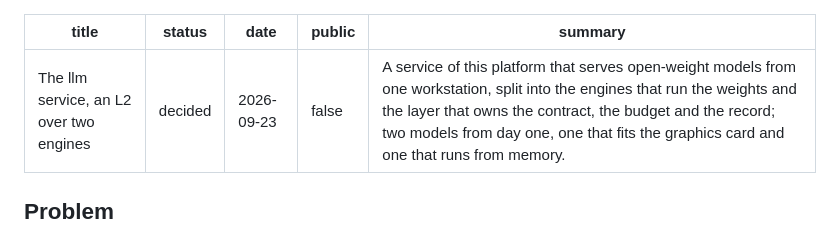
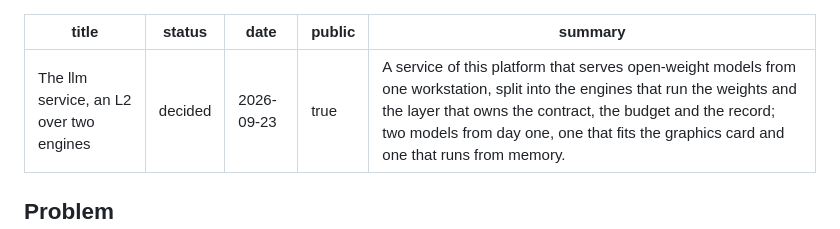
Before and after one commit to 0x19/tbd, a Markdown page: docs/rfcs/0001-the-llm-service.md, the part around the change. Drawn GitHub-style.

Commit message:
fix(rfcs): 0001 is public again
It was published at 00:12 (684e613) and a review pass an hour later set the
flag back to private by mistake, so the next site build dropped the page.
The decision to publish was already made; this restores it.

Co-Authored-By: Claude Fable 5.1 <noreply@anthropic.com>

```diff
--- a/docs/rfcs/0001-the-llm-service.md
+++ b/docs/rfcs/0001-the-llm-service.md
@@ -2,7 +2,7 @@
 title: The llm service, an L2 over two engines
 status: decided
 date: 2026-09-23
-public: false
+public: true
 summary: A service of this platform that serves open-weight models from one workstation, split into the engines that run the weights and the layer that owns the contract, the budget and the record; two models from day one, one that fits the graphics card and one that runs from memory.
 ---
 
```
